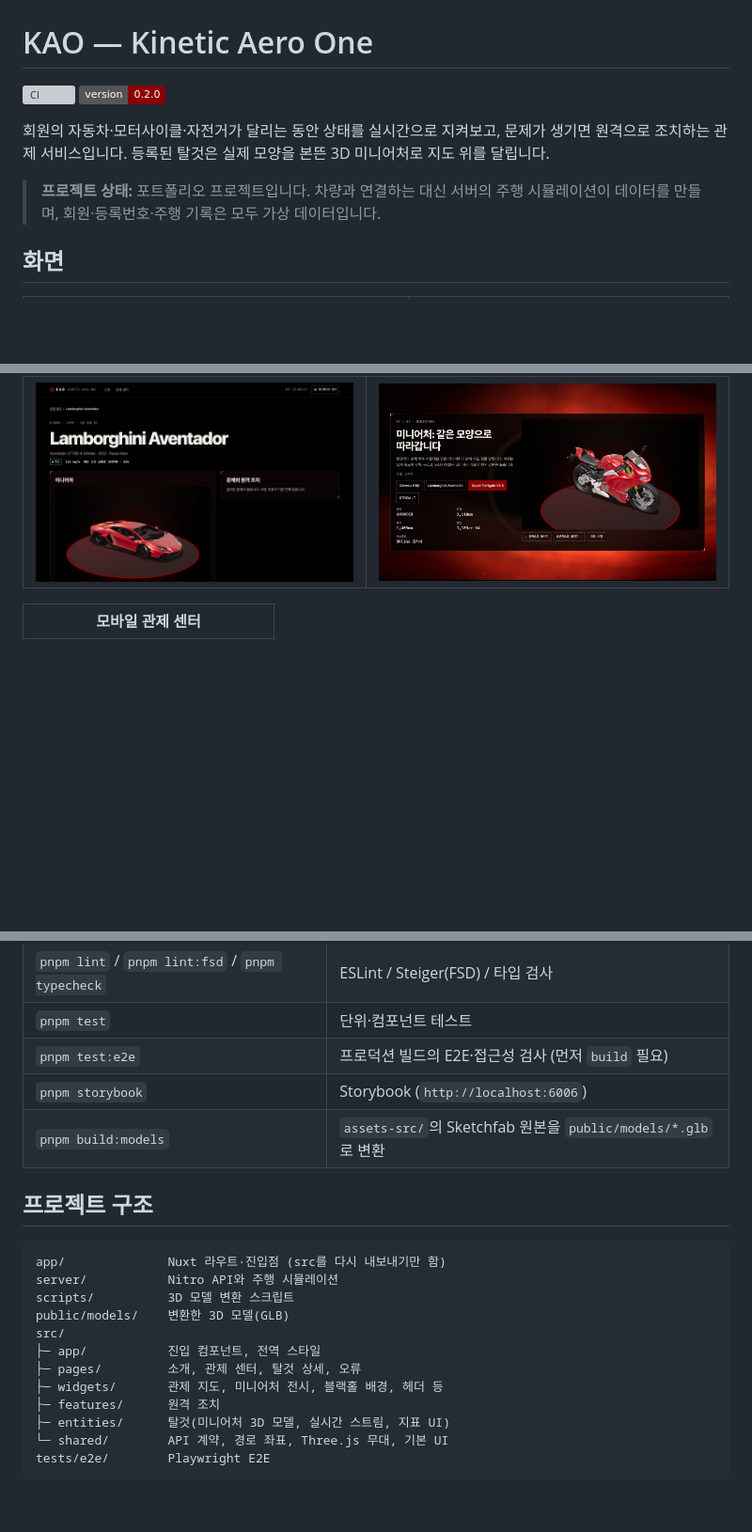
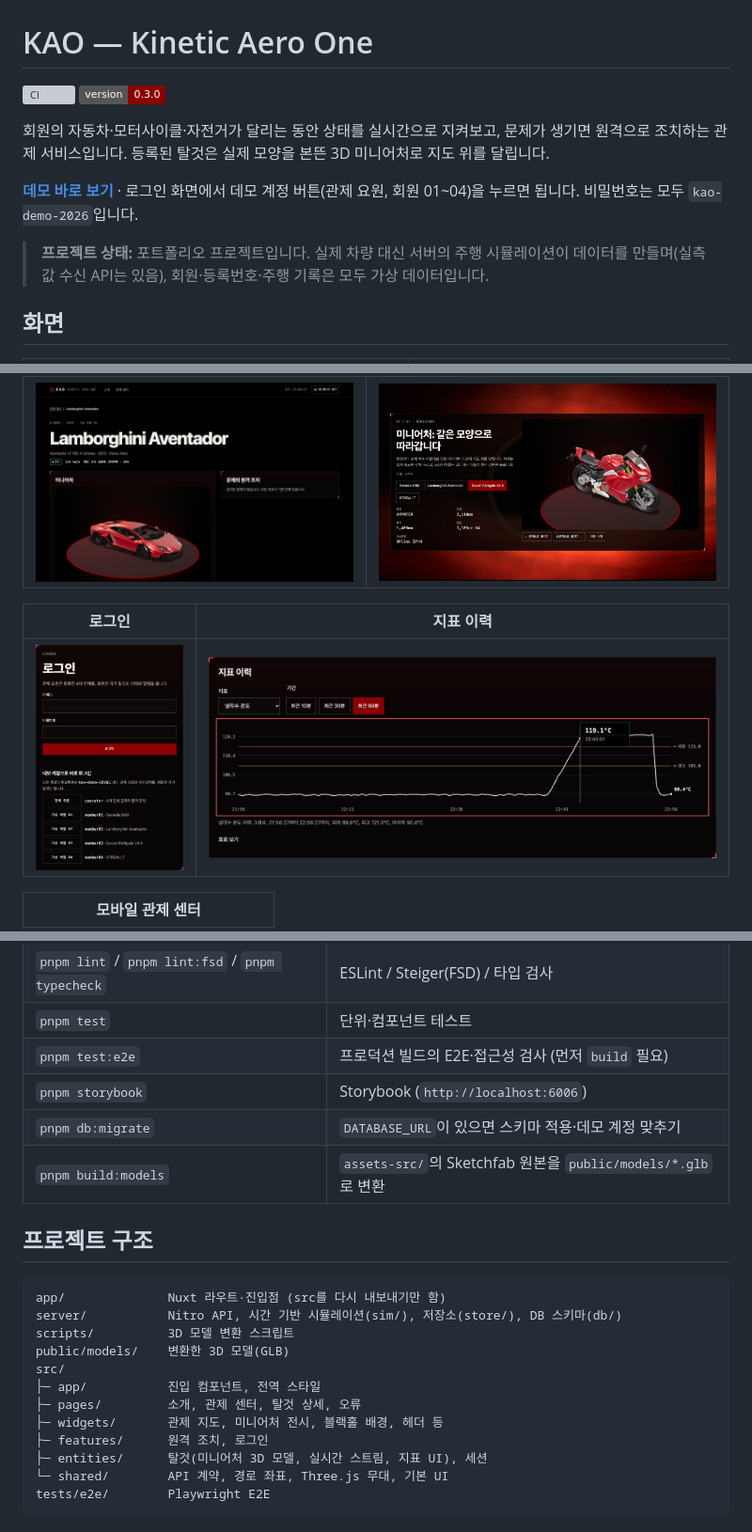
Before and after one commit to ryushin01/kao, a Markdown page: README.md, 3 parts joined by grey strips. Shown at 94% size. GitHub-like rendering; pictures changed too: docs/images/history.jpg (added), docs/images/login.jpg (added); badges without logos; blank space fills up the shorter version; grey boxes are pictures that could not be loaded.

````diff
--- a/README.md
+++ b/README.md
@@ -1,11 +1,13 @@
 # KAO — Kinetic Aero One
 
 [![CI](https://github.com/ryushin01/kao/actions/workflows/ci.yml/badge.svg)](https://github.com/ryushin01/kao/actions/workflows/ci.yml)
-![version](https://img.shields.io/badge/version-0.2.0-8B0000)
+![version](https://img.shields.io/badge/version-0.3.0-8B0000)
 
 회원의 자동차·모터사이클·자전거가 달리는 동안 상태를 실시간으로 지켜보고, 문제가 생기면 원격으로 조치하는 관제 서비스입니다. 등록된 탈것은 실제 모양을 본뜬 3D 미니어처로 지도 위를 달립니다.
 
-> **프로젝트 상태:** 포트폴리오 프로젝트입니다. 차량과 연결하는 대신 서버의 주행 시뮬레이션이 데이터를 만들며, 회원·등록번호·주행 기록은 모두 가상 데이터입니다.
+**[데모 바로 보기](https://kao-ryushin01.vercel.app/)** · 로그인 화면에서 데모 계정 버튼(관제 요원, 회원 01~04)을 누르면 됩니다. 비밀번호는 모두 `kao-demo-2026`입니다.
+
+> **프로젝트 상태:** 포트폴리오 프로젝트입니다. 실제 차량 대신 서버의 주행 시뮬레이션이 데이터를 만들며(실측값 수신 API는 있음), 회원·등록번호·주행 기록은 모두 가상 데이터입니다.
 
 ## 화면
 
@@ -17,6 +19,10 @@
 |---|---|
 | ![로소 마스 색 아벤타도르 3D 모델이 놓인 턴테이블과 문제·원격 조치 패널](docs/images/vehicle.jpg) | ![모델 고르기와 제원 옆에 놓인 파니갈레 V4 S 미니어처](docs/images/miniature.jpg) |
 
+| 로그인 | 지표 이력 |
+|---|---|
+| ![아이디·비밀번호 입력란과 관제 요원·회원 01~04 데모 계정 버튼](docs/images/login.jpg) | ![냉각수 온도가 경고선과 위험선을 넘었다가 회복되는 60분 이력 그래프와 툴팁](docs/images/history.jpg) |
+
 | 모바일 관제 센터 |
 |---|
 | <img src="docs/images/mobile.jpg" alt="모바일 화면의 수신 상태·조치 필요 건수 요약과 카메라 시점 버튼" width="240"> |
@@ -63,21 +73,22 @@ pnpm dev        # http://localhost:3000
 | `pnpm test` | 단위·컴포넌트 테스트 |
 | `pnpm test:e2e` | 프로덕션 빌드의 E2E·접근성 검사 (먼저 `build` 필요) |
 | `pnpm storybook` | Storybook (`http://localhost:6006`) |
+| `pnpm db:migrate` | `DATABASE_URL`이 있으면 스키마 적용·데모 계정 맞추기 |
 | `pnpm build:models` | `assets-src/`의 Sketchfab 원본을 `public/models/*.glb`로 변환 |
 
 ## 프로젝트 구조
 
 ```
 app/              Nuxt 라우트·진입점 (src를 다시 내보내기만 함)
-server/           Nitro API와 주행 시뮬레이션
+server/           Nitro API, 시간 기반 시뮬레이션(sim/), 저장소(store/), DB 스키마(db/)
 scripts/          3D 모델 변환 스크립트
 public/models/    변환한 3D 모델(GLB)
 src/
 ├─ app/           진입 컴포넌트, 전역 스타일
 ├─ pages/         소개, 관제 센터, 탈것 상세, 오류
 ├─ widgets/       관제 지도, 미니어처 전시, 블랙홀 배경, 헤더 등
-├─ features/      원격 조치
-├─ entities/      탈것(미니어처 3D 모델, 실시간 스트림, 지표 UI)
+├─ features/      원격 조치, 로그인
+├─ entities/      탈것(미니어처 3D 모델, 실시간 스트림, 지표 UI), 세션
 └─ shared/        API 계약, 경로 좌표, Three.js 무대, 기본 UI
 tests/e2e/        Playwright E2E
 ```
````
Also changed, not shown: other parts of README.md (+11 -5 lines), CHANGELOG.md (+11 -0 lines), docs/deploy.md (added, +54 -0 lines), docs/development.md (+32 -11 lines), docs/integration.md (added, +51 -0 lines), 4 other files.
